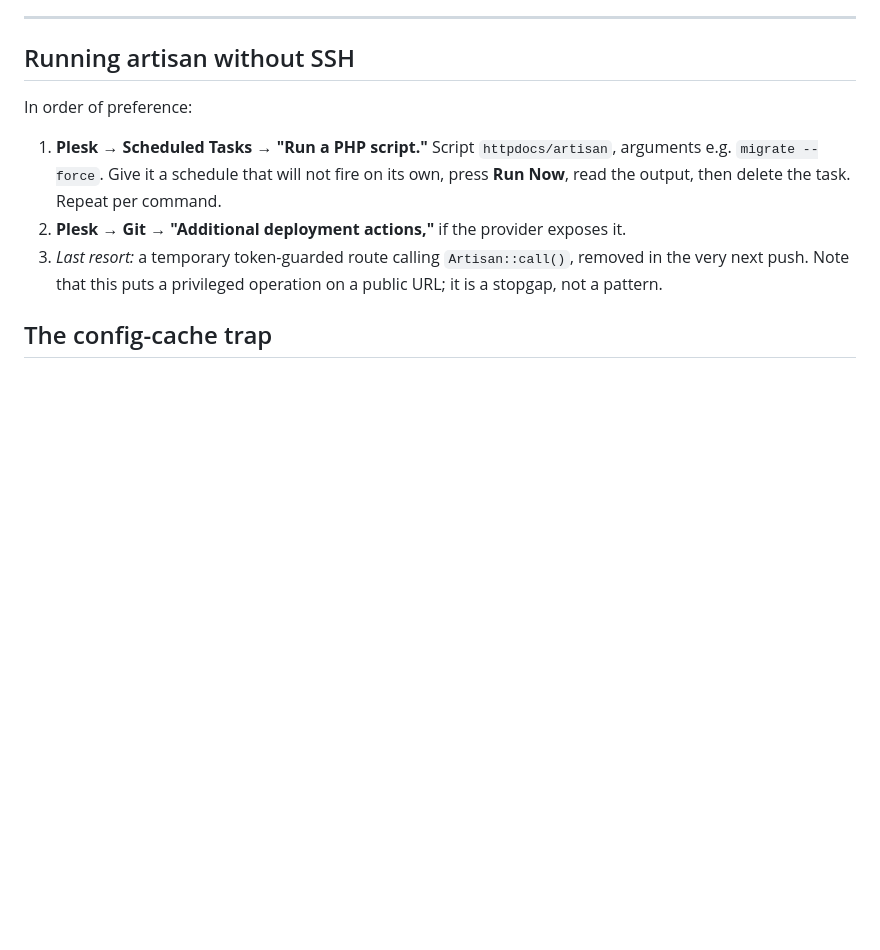
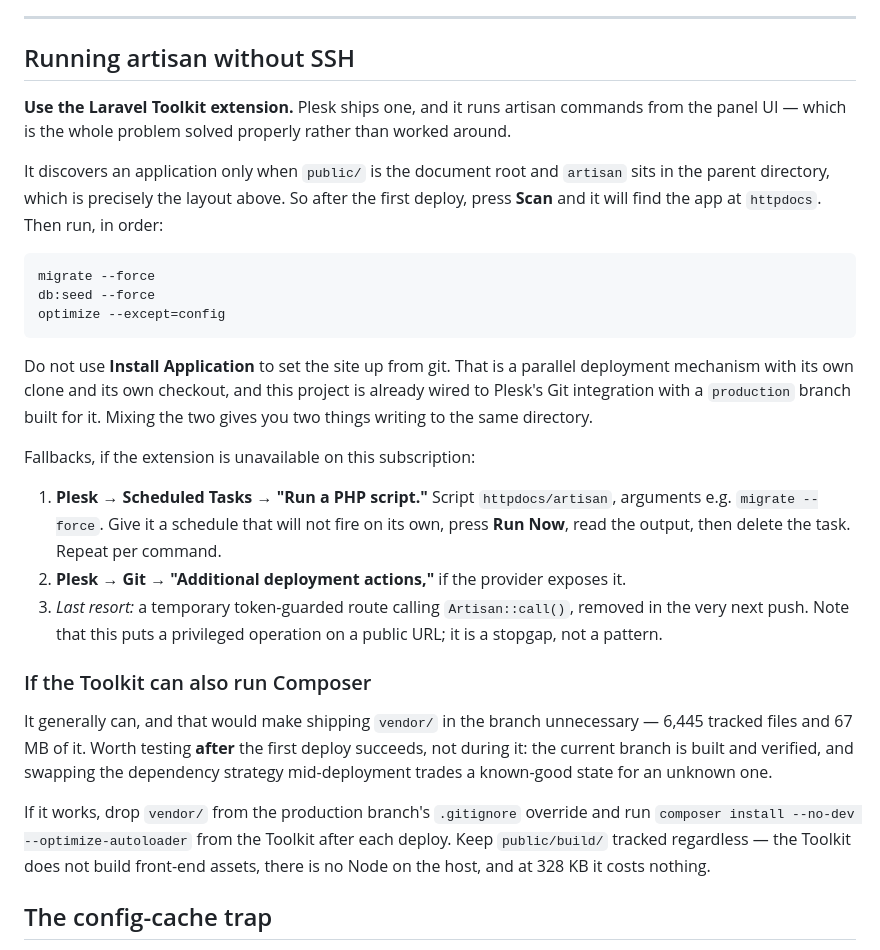
Before and after one commit to anwatzarc-sketch/RadiantDx, a Markdown page: docs/DEPLOYMENT.md, the part around the change. GitHub-like rendering; blank space fills up the shorter version.

Commit message:
Use Plesk's Laravel Toolkit to run artisan
The panel ships an extension that runs artisan from the UI, which solves the
no-SSH problem properly instead of driving commands through Scheduled Tasks.
Those stay documented as a fallback in case the extension is not available on
this subscription.

Its stated discovery requirement -- public/ as the document root, artisan in
the parent directory -- is the layout this runbook already specifies, so
nothing about the deployment shape changes.

Notes that the extension can likely run Composer too, which would make
shipping vendor/ in the branch unnecessary, but defers testing that until
after a first deploy has succeeded. Swapping the dependency strategy while
standing up the site trades a verified artifact for an unverified one.

Co-Authored-By: Claude Opus 5 (1M context) <noreply@anthropic.com>

````diff
--- a/docs/DEPLOYMENT.md
+++ b/docs/DEPLOYMENT.md
@@ -258,7 +258,26 @@ maintenance mode up until the seed completes.
 
 ## Running artisan without SSH
 
-In order of preference:
+**Use the Laravel Toolkit extension.** Plesk ships one, and it runs artisan commands
+from the panel UI — which is the whole problem solved properly rather than worked
+around.
+
+It discovers an application only when `public/` is the document root and `artisan`
+sits in the parent directory, which is precisely the layout above. So after the first
+deploy, press **Scan** and it will find the app at `httpdocs`. Then run, in order:
+
+```
+migrate --force
+db:seed --force
+optimize --except=config
+```
+
+Do not use **Install Application** to set the site up from git. That is a parallel
+deployment mechanism with its own clone and its own checkout, and this project is
+already wired to Plesk's Git integration with a `production` branch built for it.
+Mixing the two gives you two things writing to the same directory.
+
+Fallbacks, if the extension is unavailable on this subscription:
 
 1. **Plesk → Scheduled Tasks → "Run a PHP script."** Script `httpdocs/artisan`,
    arguments e.g. `migrate --force`. Give it a schedule that will not fire on its own,
@@ -267,6 +286,18 @@ In order of preference:
 3. *Last resort:* a temporary token-guarded route calling `Artisan::call()`, removed
    in the very next push. Note that this puts a privileged operation on a public URL;
    it is a stopgap, not a pattern.
+
+### If the Toolkit can also run Composer
+
+It generally can, and that would make shipping `vendor/` in the branch unnecessary —
+6,445 tracked files and 67 MB of it. Worth testing **after** the first deploy
+succeeds, not during it: the current branch is built and verified, and swapping the
+dependency strategy mid-deployment trades a known-good state for an unknown one.
+
+If it works, drop `vendor/` from the production branch's `.gitignore` override and run
+`composer install --no-dev --optimize-autoloader` from the Toolkit after each deploy.
+Keep `public/build/` tracked regardless — the Toolkit does not build front-end assets,
+there is no Node on the host, and at 328 KB it costs nothing.
 
 ## The config-cache trap
 
````
